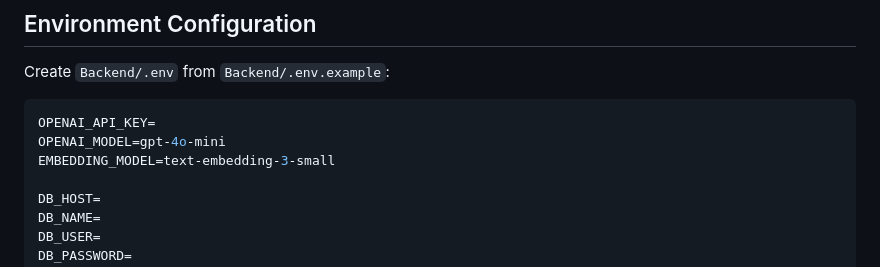
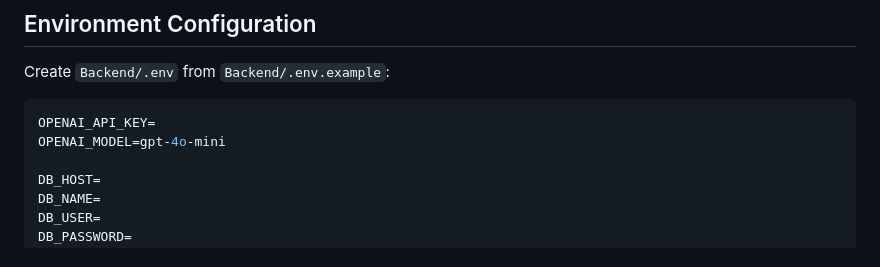
Before and after one commit to Shobhitjain1712/Hackathon2026-Shobhit_Jain, a Markdown page: README.md, the part around the change. Drawn GitHub-style.

````diff
--- a/README.md
+++ b/README.md
@@ -127,7 +127,6 @@ Create `Backend/.env` from `Backend/.env.example`:
 ```env
 OPENAI_API_KEY=
 OPENAI_MODEL=gpt-4o-mini
-EMBEDDING_MODEL=text-embedding-3-small
 
 DB_HOST=
 DB_NAME=
````
